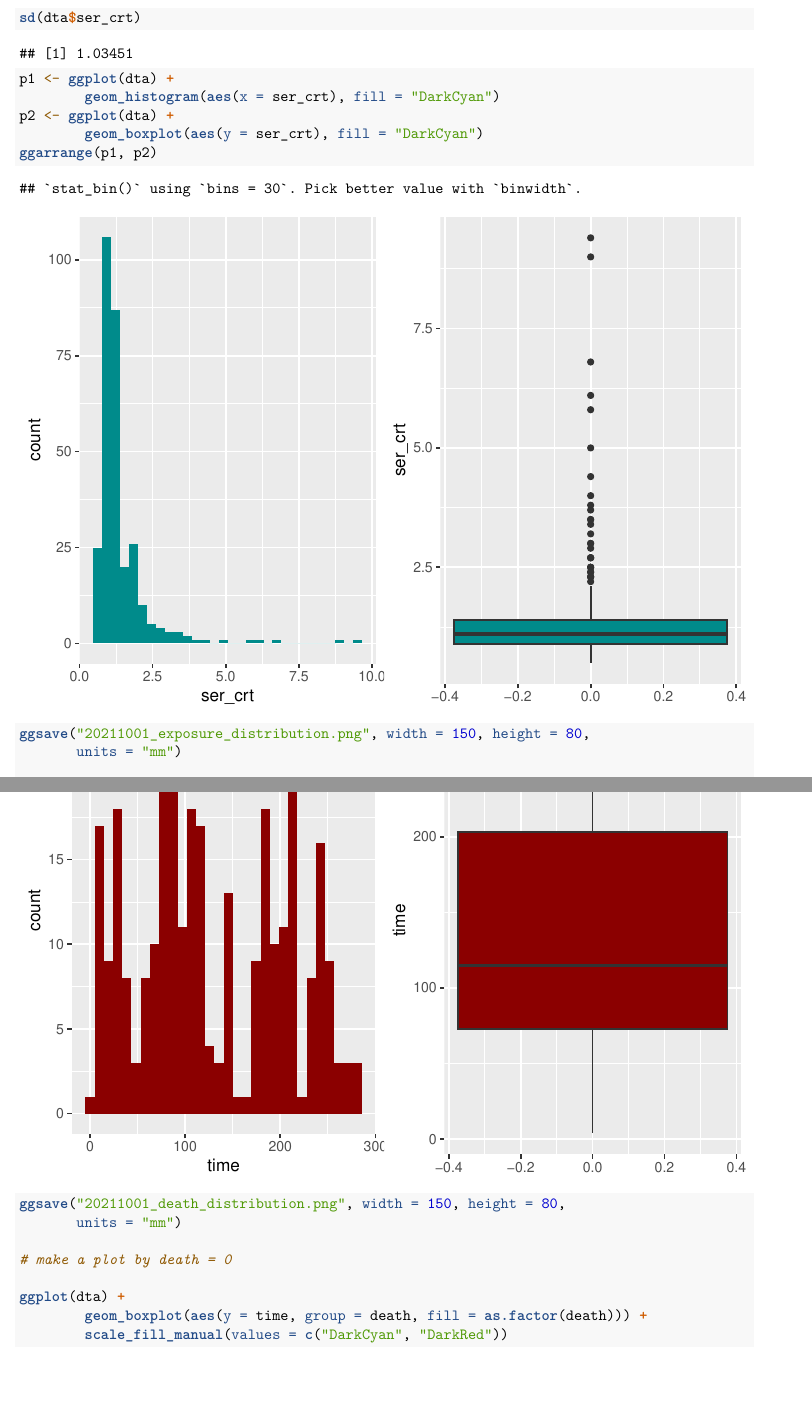
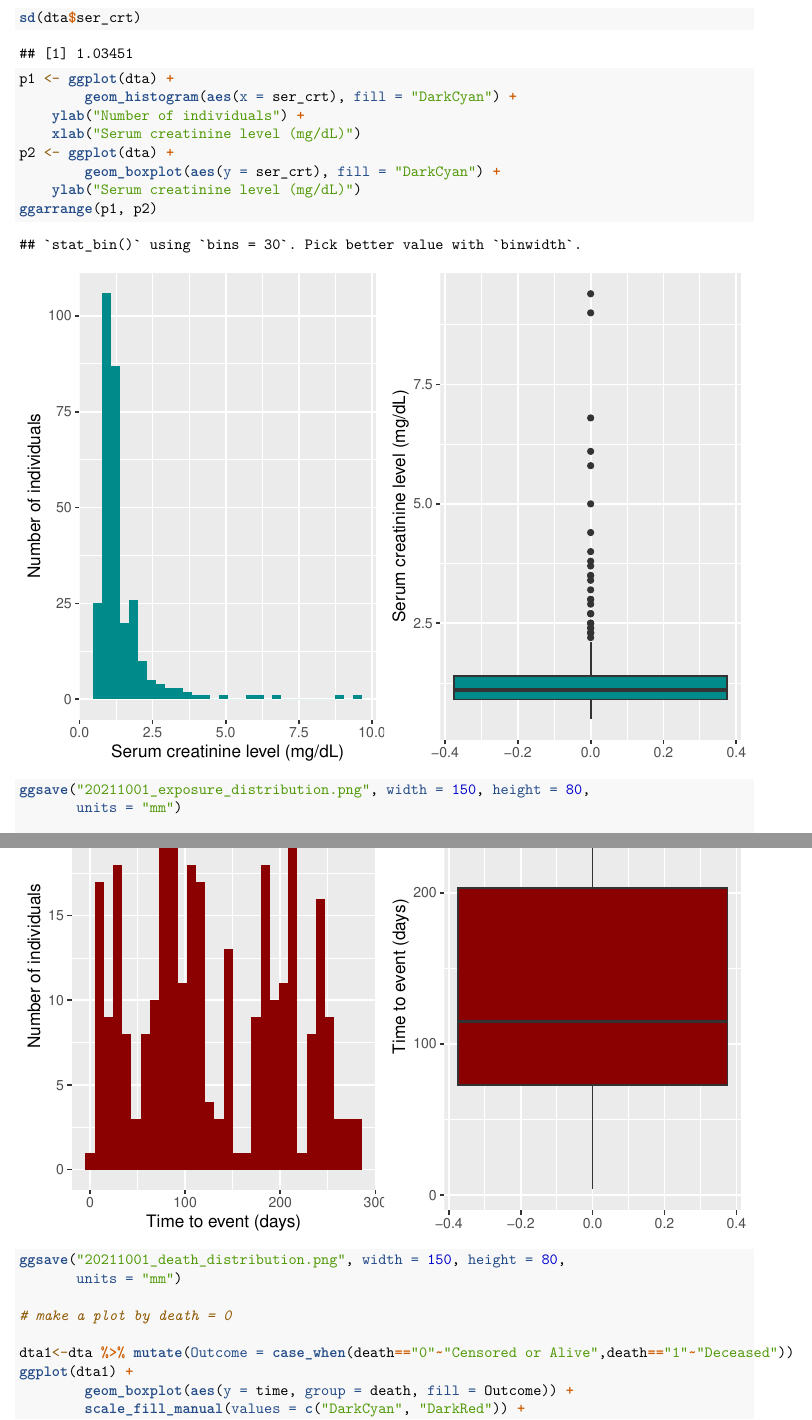
Before and after one commit to fyGuo/BST_210_Heart_failure, an R Markdown document (20211010_first_check_in.Rmd): two parts of pages 2 and 4 of 10, joined at a grey line, cut so that both start at the same text, the shorter picture padded with empty space. Rendered offline with R 4.5, knitr and Pandoc, then LaTeX, with nearby package versions.

Commit message:
Legend altered

```diff
--- a/20211010_first_check_in.Rmd
+++ b/20211010_first_check_in.Rmd
@@ -51,9 +51,12 @@ complete.cases(dta) %>% all()
 summary(dta$ser_crt)
 sd(dta$ser_crt)
 p1 <- ggplot(dta) +
-        geom_histogram(aes(x = ser_crt), fill = "DarkCyan")
+        geom_histogram(aes(x = ser_crt), fill = "DarkCyan") +
+    ylab("Number of individuals") +
+    xlab("Serum creatinine level (mg/dL)")
 p2 <- ggplot(dta) +
-        geom_boxplot(aes(y = ser_crt), fill = "DarkCyan")
+        geom_boxplot(aes(y = ser_crt), fill = "DarkCyan") +
+    ylab("Serum creatinine level (mg/dL)")
 ggarrange(p1, p2)
 
 ggsave("20211001_exposure_distribution.png", width = 150, height = 80,
@@ -91,6 +97,7 @@ ggsave("20211001_death_distribution.png", width = 150, height = 80,
 
 # make a plot by death = 0
 
-ggplot(dta) +
-        geom_boxplot(aes(y = time, group = death, fill = as.factor(death))) +
-        scale_fill_manual(values = c("DarkCyan", "DarkRed"))
+dta1<-dta %>% mutate(Outcome = case_when(death=="0"~"Censored or Alive",death=="1"~"Deceased"))
+ggplot(dta1) +
+        geom_boxplot(aes(y = time, group = death, fill = Outcome)) +
+        scale_fill_manual(values = c("DarkCyan", "DarkRed")) +
```
Also changed, not shown: 20211001_death_distribution.png, 20211001_death_distribution_by_death.png, 20211001_exposure_distribution.png, 20211010_first_check_in.Rmd (10 more changed lines), 1 other file.
